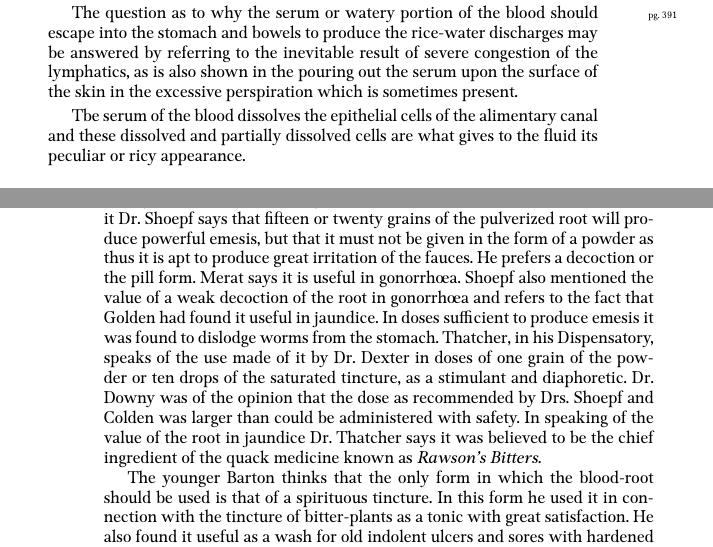
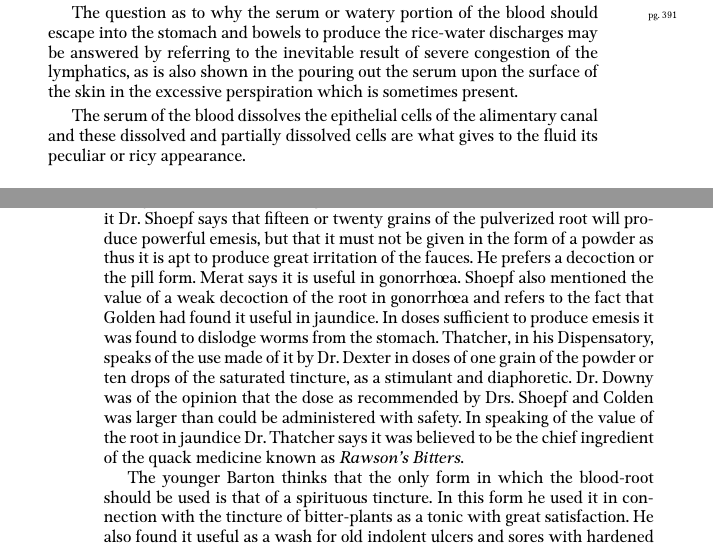
Before and after one commit to Vaguery/collegeJournalOfMedicalScienceSeptember1857, a LaTeX thesis (work/med.tex, which reads tex/0007.tex, tex/0011.tex, tex/0012.tex): two parts of pages 9 and 14 of 33, joined at a grey line, cut so that both start at the same text. The pictures show the PDF file work/med.pdf that the author committed with the source.

Commit message:
changed spacing (and guidelines) for space inside names

```diff
--- a/tex/0007.tex
+++ b/tex/0007.tex
@@ -4,7 +4,7 @@ congestion of the lymphatics, as is also shown in the pouring out the
 serum upon the surface of the skin in the excessive perspiration which
 is sometimes present.
 
-Tbe serum of the blood dissolves the epithelial cells of the alimentary
+The serum of the blood dissolves the epithelial cells of the alimentary
 canal and these dissolved and partially dissolved cells are what gives to
 the fluid its peculiar or ricy appearance.
 
--- a/tex/0011.tex
+++ b/tex/0011.tex
@@ -23,7 +23,7 @@ its advocates think it deserves.
 Nearly every writer on Botany and Materia Medica in our country
 has delighted to give a full description of this plant and to speak highly
 in praise of its beauty and usefulness. Among the earlier writers who
-have made mention of it Dr.\ Shoepf says that fifteen or twenty grains
+have made mention of it Dr.~Shoepf says that fifteen or twenty grains
 of the pulverized root will produce powerful emesis, but that it must not be
 given in the form of a powder as thus it is apt to produce great irritation
 of the fauces. He prefers a decoction or the pill form. Merat says it
@@ -31,12 +31,12 @@ is useful in gonorrhœa. Shoepf also mentioned the value of a weak
 decoction of the root in gonorrhœa and refers to the fact that Golden
 had found it useful in jaundice. In doses sufficient to produce emesis
 it was found to dislodge worms from the stomach. Thatcher, in his
-Dispensatory, speaks of the use made of it by Dr.\ Dexter in doses of
+Dispensatory, speaks of the use made of it by Dr.~Dexter in doses of
 one grain of the powder or ten drops of the saturated tincture, as a
-stimulant and diaphoretic. Dr.\ Downy was of the opinion that the
-dose as recommended by Drs.\ Shoepf and Colden was larger than could
+stimulant and diaphoretic. Dr.~Downy was of the opinion that the
+dose as recommended by Drs.~Shoepf and Colden was larger than could
 be administered with safety. In speaking of the value of the root in
-jaundice Dr.\ Thatcher says it was believed to be the chief ingredient
+jaundice Dr.~Thatcher says it was believed to be the chief ingredient
 of the quack medicine known as \emph{Rawson's Bitters}.
 
 The younger Barton thinks that the only form in which the blood-root
--- a/tex/0012.tex
+++ b/tex/0012.tex
@@ -1,34 +1,34 @@
 \oldpage{396}
 had also used the powdered root as an application to fungoid growths
-and nasal polypi. Bigelow, and Dr.\ Smith also used it for the same
-purpose. So also Dr.\ Shanks and Dr.\ Israel Sterling, according to
+and nasal polypi. Bigelow, and Dr.~Smith also used it for the same
+purpose. So also Dr.~Shanks and Dr.~Israel Sterling, according to
 Thatcher, used it in place of digitalis in coughs and pneumonic complaints.
-Dr.\ Darwin has used it in peripneumonia trachealis in the
-form of a decoction and from the benefit thence derived Dr.\ Barton
+Dr.~Darwin has used it in peripneumonia trachealis in the
+form of a decoction and from the benefit thence derived Dr.~Barton
 thought it must be a useful medicine, particularly in cynanche maligna,
 in cynanche trachealis and other similar affections.
 
-Drs.\ Barton and Downy said that the \emph{leaves} of the puccoon as well as
+Drs.~Barton and Downy said that the \emph{leaves} of the puccoon as well as
 the seeds are possessed of a \emph{narcotic} power similar to that of the seeds
 of the stramonium and that they had produced dangerous symptoms.
 
-In 1831 Daniel B.\ Smith published in the \booktitle{Journal of the Philadelphia
+In 1831 Daniel~B.~Smith published in the \booktitle{Journal of the Philadelphia
 College of Pharmacy} a dissertation on this plant, in which,
 he gives its natural and botanical history and speaks of the experiments
-made by Dr.\ Dana on the root in 1824, when the \emph{Sanguinarina} was
+made by Dr.~Dana on the root in 1824, when the \emph{Sanguinarina} was
 probably first obtained.
 
-Dr.\ Tully has carefully examined the medicinal powers of blood-root
+Dr.~Tully has carefully examined the medicinal powers of blood-root
 and thinks it is therapeutically allied to squills, seneca, digitalis, guaiacum
 and ammoniacum.
 
-More recently Dr.\ Williams, formerly of Massachusetts but now of
+More recently Dr.~Williams, formerly of Massachusetts but now of
 Illinois, has written several valuable essays on the Sanguinaria, but
 unfortunately I have lost the reference to them and I only remember
 that he considered it one of the most valuable if not the most valuable
 of all the North American plants.
 
-Dr.\ Thom of Ohio, in a communication to the \booktitle{Western Journal},
+Dr.~Thom of Ohio, in a communication to the \booktitle{Western Journal},
 says that for two years he had been closely engaged in observing the
 effects of this remedy in various diseases and he concludes that it is a
 \emph{sedative} of no ordinary powers. For reducing the force and frequency
@@ -39,11 +39,11 @@ it in hemorrhage from the lungs, particularly in those cases where
 the hemorrhage appeared to be caused by vicarious menstruation, and
 considered it of more value than any other agent he had used.
 
-Dr.\ M'Bride in the \booktitle{South.\ Jour.\ of Med.} said he considered this
+Dr.~M'Bride in the \booktitle{South.\ Jour.\ of Med.} said he considered this
 plant eminently serviceable in those disorders of the liver where the
 secretion of the bile is either suppressed, deficient or vitiated. In imperfect
 convalescence after bilious fever he says, ``the puccoon is the
 best remedy.'' As an emmenagogue he thought highly of it. He
 recommended it as a substitute for mercury.
 
-Dr.\ J.\ L.\ Mothershead used it in dyspepsia in the form of pills,\endinput
+Dr.~J.~L.\ Mothershead used it in dyspepsia in the form of pills,\endinput
--- a/tex/0013.tex
+++ b/tex/0013.tex
@@ -8,34 +8,34 @@ action of the liver, and it has the advantage of the former in its capability
 of being used at all times and continued without producing any
 of its unpleasant results.''
 
-Dr.\ Bard in his Inaugural Dissertation confirmed the statement of
-Dr.\ Downey in regard to the narcotic effect of the seeds and speaks
+Dr.~Bard in his Inaugural Dissertation confirmed the statement of
+Dr.~Downey in regard to the narcotic effect of the seeds and speaks
 of using the root in croup, pneumonia, whooping-cough, phthisis and
-jaundice. Dr.\ J.\ Allen of New York, says it powerfully promotes diaphoresis
-in inflammatory rheumatism. Dr.\ Downy says that the leaves
+jaundice. Dr.~J.\ Allen of New York, says it powerfully promotes diaphoresis
+in inflammatory rheumatism. Dr.~Downy says that the leaves
 are used in veterinary practice in Maryland for the purpose of facilitating
-the shedding of the hair of animals. Dr.\ Griffeths has also given it to
+the shedding of the hair of animals. Dr.~Griffeths has also given it to
 horses for the cure of bots, one or two roots serving to produce a cure.
 
-Dr.\ Branch, of South Carolina, thinks a decoction of the root of
+Dr.~Branch, of South Carolina, thinks a decoction of the root of
 more value than any other single remedy in croup. He denies that it
 is possessed of any poisonous properties.
 
-I have not been able to obtain the Inaugural Dissertation of Dr.\ Henry
+I have not been able to obtain the Inaugural Dissertation of Dr.~Henry
 West, of Belmont Co., Ohio, upon the use and value of this
 agent, but evidently he must have placed a high value upon it to make
 it the subject of his remarks.
 
-Recently Dr.\ J.\ W.\ Fell has been permitted to make a trial of his
+Recently Dr.~J.~W.\ Fell has been permitted to make a trial of his
 mode of treating cancer on the patients of the Middlesex Hospital of London
 and as he had not previously made known the agents he had used
 the \booktitle{London Lancet} condemned the secrecy which had governed him, and
-finally Dr.\ Fell was led to publish a work on Cancer and its Treatment
+finally Dr.~Fell was led to publish a work on Cancer and its Treatment
 in which he said he had used the ``bruised bloody pulp of the white-flowering
 puccoon.''
 
-The formula used by Dr.\ Fell differs from the chloride of zinc
-paste of Dr.\ Papengurth and Prof. Hancke of Breslau and Dr.\ Canquoine
+The formula used by Dr.~Fell differs from the chloride of zinc
+paste of Dr.~Papengurth and Prof.~Hancke of Breslau and Dr.~Canquoine
 of Paris, from the addition of the blood-root to the ingredients used by
 these surgeons in the treatment of cancer.   The formula is as follows:
 
--- a/tex/0022.tex
+++ b/tex/0022.tex
@@ -4,13 +4,13 @@ through the same process and reduced it to a fine powder for future use.
 
 \textsc{Remarks}.---The use of blood as a remedial agent is not new to the
 profession as a reference to the \textsc{Journal}, page 299 will show, where
-Dr.\ Miller refers to the use made of it by Mauthner in ansemia, as
-referred to by Dr.\ Davis, of Illinois, in the Transactions of the Illinois
+Dr.~Miller refers to the use made of it by Mauthner in ansemia, as
+referred to by Dr.~Davis, of Illinois, in the Transactions of the Illinois
 State Medical Society for 1852, who says it may be given when inspissated
 in doses of from ten to sixty grains at a dose, or dissolved in
 water. The therapeutic use of blood is also referred to in the \booktitle{Am.\ Med.\ Journal}
 for 1853 and perhaps in other periodicals. But none of
-these refer to the \emph{styptic} properties it is supposed to possess by Dr.\ Van
+these refer to the \emph{styptic} properties it is supposed to possess by Dr.~Van
 Buskirk, and which one single experiment neither proves or disproves.
 The Pencil Savans are accustomed to deny nothing until it is
 thoroughly disproved, and to admit nothing until it is thoroughly established,
--- a/tex/0025.tex
+++ b/tex/0025.tex
@@ -27,7 +27,7 @@ and nourishing diet, with Tonics, and the sub-carbonate of Iron. As
 soon as the swelling becomes œdematous I consider the disease on the
 decline.
 
-\textsc{Dr.\ Schrimer}, from his experience, as well as many others, was led
+\textsc{Dr.~Schrimer}, from his experience, as well as many others, was led
 to the opinion that a careful tonic and sustaining treatment is the best
 in Phlegmasia dolens alba and soon results in a cure. He states that
 in an obstinate and severe case which followed a severe, tedious labor,
--- a/tex/0027.tex
+++ b/tex/0027.tex
@@ -19,26 +19,26 @@ being sent in the form of an \emph{open circular} through the City Post-Office.
 
 \hfill{}\textsc{August 15, 1857.}\quad
 
-\textsc{Dr.\ Cleaveland}.---\emph{Sir}.---As you are fully aware---the allusion to
-Dr.\ Bauer, in your article on ``\emph{Abortion}'' in the Aug.\ No\ of the
+\textsc{Dr.~Cleaveland}.---\emph{Sir}.---As you are fully aware---the allusion to
+Dr.~Bauer, in your article on ``\emph{Abortion}'' in the Aug.\ No.\ of the
 \textsc{College Journal} is grossly and inexcusably false; and the personal
 reference to his friends here are as intensely malicious---as unwarranted;---the
 ``\booktitle{Observer}'' therefore declines further exchange.
 
-\hfill{}\textsc{Edward B.\ Stevens.}''\quad
+\hfill{}\textsc{Edward~B.~Stevens.}''\quad
 
 During the present, ``heated term'' many have found it difficult to
 keep up an equipoise of temperature, but I am of the opinion that the
 publisher of the ``\booktitle{Observer}'' must now have as much internal as
 external caloric, and according to the Thomsonian notion he is on
-the high road to health and happiness. In regard to the ``No.\ 6'' the
+the high road to health and happiness. In regard to the ``No.~6'' the
 ``Composition,'' and the ``Capsicum'' which he has introduced into
 his prescription, since he has manifested a great familiarity with them
 I shall leave the readers of the \textsc{Journal} to decide if the terms ``\emph{false}''
 and ``\emph{malicious}'' do not rather belong to those who publish the ``\booktitle{Observer},''
 and write letters, and not to myself.
 
-I have stated no falsehood, but cannot tell whether Dr.\ Bauer has
+I have stated no falsehood, but cannot tell whether Dr.~Bauer has
 or not. I have made no ``malicious'' accusation against the Editors of
 the \booktitle{Observer}, or the former Faculty of the Miami Medical College.
 Neither have I allowed the use of the \textsc{Journal} of which I am publisher
--- a/tex/0028.tex
+++ b/tex/0028.tex
@@ -7,12 +7,12 @@ from its pages.
 
 \section*{Tincture of Gelseminum in Dysentery.}
 
-by \textsc{H.\ M.\ Kaigler, m.\ d.}
+by \textsc{H.~M.~Kaigler, m.~d.}
 
 \textsc{Being} favorably impressed with the medical properties of the Yellow
 Jessamine, from what I read concerning its uses in various diseases by
-Dr.\ Mayes, of South Carolina, I give you these few lines to know of
-you in what diseases you have used it most. Dr.\ Mayes made frequent
+Dr.~Mayes, of South Carolina, I give you these few lines to know of
+you in what diseases you have used it most. Dr.~Mayes made frequent
 mention of you in writing the article. I used it in one case and it answered
 my expectations beyond my most sanguine hopes. It was a case
 of dysentery in which the pulse ranged from one hundred and forty to
```
Also changed, not shown: tex/0001.tex (+1 -1 lines), tex/0008.tex (+1 -1 lines), tex/0010.tex (+3 -3 lines), tex/0015.tex (+2 -2 lines), tex/0018.tex (+2 -2 lines), tex/0020.tex (+4 -4 lines), tex/0021.tex (+1 -1 lines), tex/0023.tex (+1 -1 lines), tex/0024.tex (+1 -1 lines), tex/0026.tex (+2 -2 lines), readme.md, work/med.pdf, tex/0011.tex (2 more changed lines), tex/0013.tex (2 more changed lines), 4 more files.
